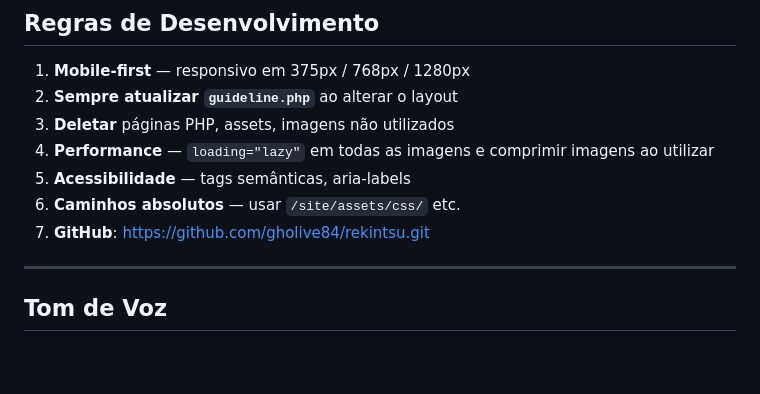
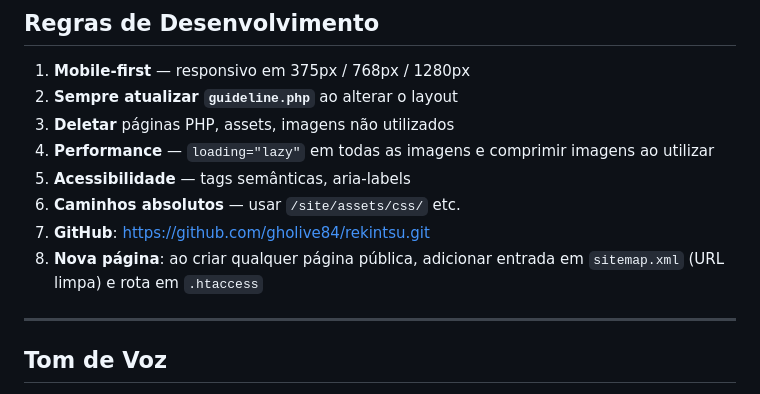
Before and after one commit to gholive84/rekintsu, a Markdown page: Claude.md, the part around the change. Rendered like a GitHub page; blank space fills up the shorter version.

Commit message:
docs: regra de atualizar sitemap e .htaccess ao criar nova página
Co-Authored-By: Claude Sonnet 4.6 <noreply@anthropic.com>

```diff
--- a/Claude.md
+++ b/Claude.md
@@ -117,6 +117,7 @@ site/
 5. **Acessibilidade** — tags semânticas, aria-labels
 6. **Caminhos absolutos** — usar `/site/assets/css/` etc.
 7. **GitHub**: https://github.com/gholive84/rekintsu.git
+8. **Nova página**: ao criar qualquer página pública, adicionar entrada em `sitemap.xml` (URL limpa) e rota em `.htaccess`
 
 
 
```
